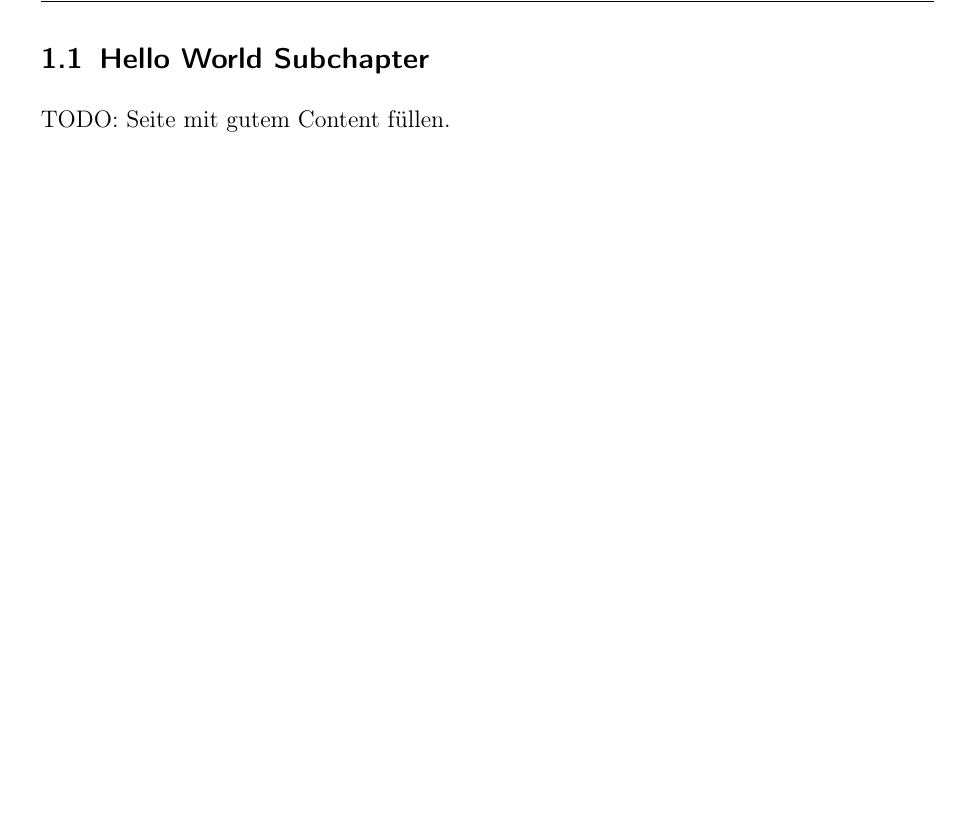
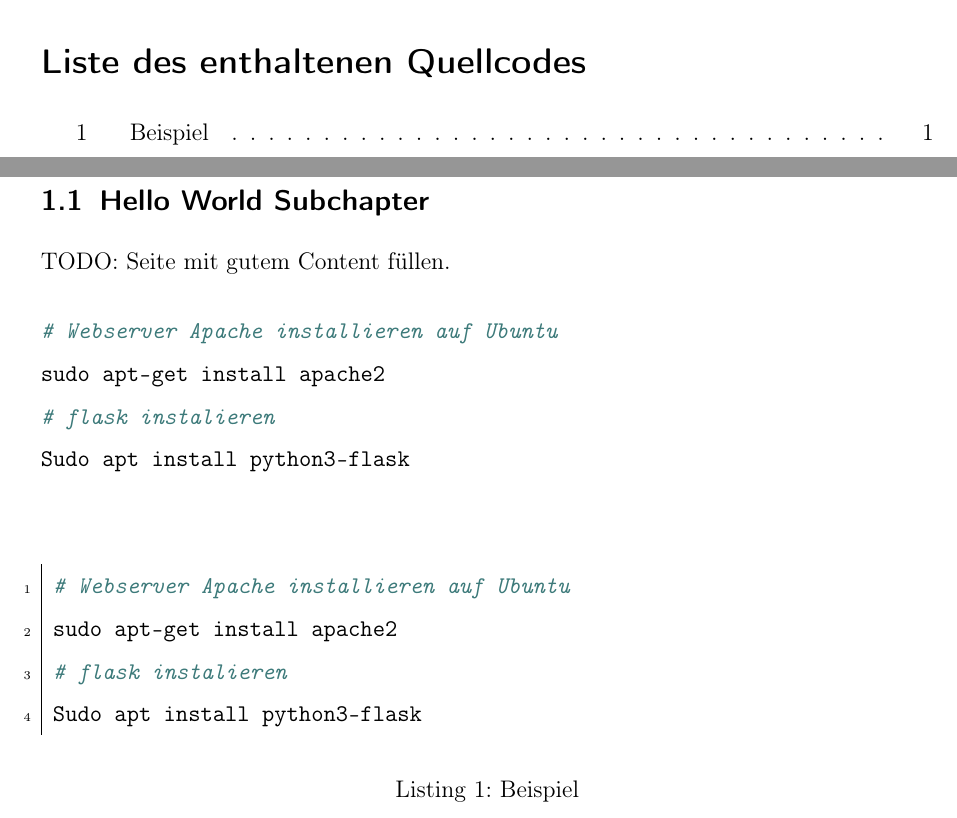
Before and after one commit to pgrunm/fuh-itsec, a LaTeX paper (docs/doku.tex, which reads docs/kapitel/1_kapitel1.tex): part of page 5 of 5 before the commit and two parts of pages 3 and 4 of 4 after it, the two joined at a grey line, cut at the place of the change, the shorter picture padded with empty space. Compiled offline with pdfLaTeX.

Commit message:
Update source code.

```diff
--- a/docs/doku.tex
+++ b/docs/doku.tex
@@ -35,8 +35,8 @@
 \input{abkuerzungen.tex}   % Abkürzungsverzeichnis ... ggf. auskommentieren
 
 % Quellcode Listings, ggf auskommentieren!
-% \renewcommand\listoflistingscaption{Liste des enthaltenen Quellcodes}
-% \listoflistings
+\renewcommand\listoflistingscaption{Liste des enthaltenen Quellcodes}
+\listoflistings
 
 \cleardoublepage
 
--- a/docs/kapitel/1_kapitel1.tex
+++ b/docs/kapitel/1_kapitel1.tex
@@ -7,3 +5,17 @@ TODO: Seite mit gutem Content füllen.
 \subsection{Hello World Subchapter}
 
 TODO: Seite mit gutem Content füllen.
+
+\begin{minted}{shell}
+# Webserver Apache installieren auf Ubuntu
+sudo apt-get install apache2
+# flask instalieren
+Sudo apt install python3-flask
+
+\end{minted}
+
+\begin{listing}[ht]{}
+    \shellcode{code/shell/webserver_installieren.sh}
+    \caption{Beispiel}
+    \label{listing:Beispiel}
+\end{listing}
```
Also changed, not shown: docs/kapitel/1_kapitel1.tex (2 more changed lines).
